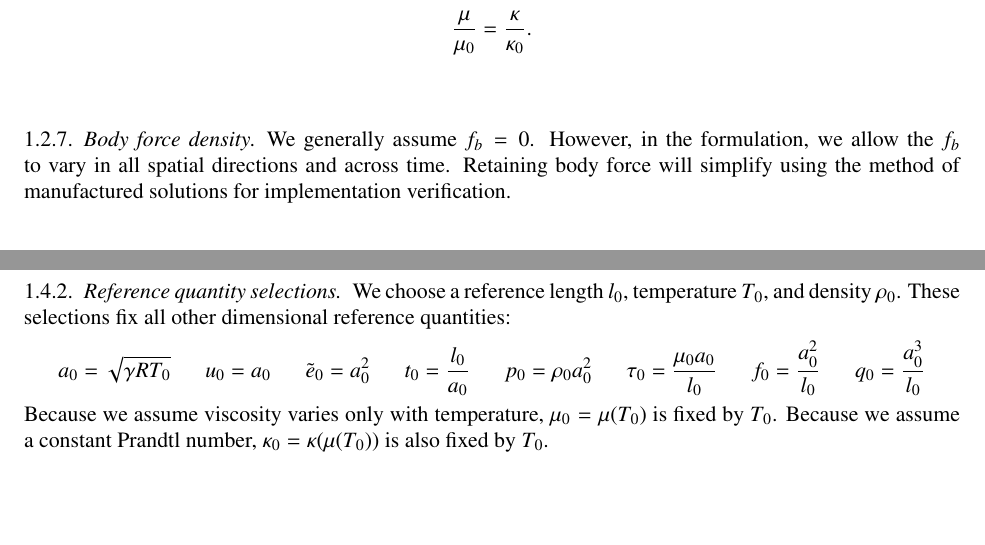
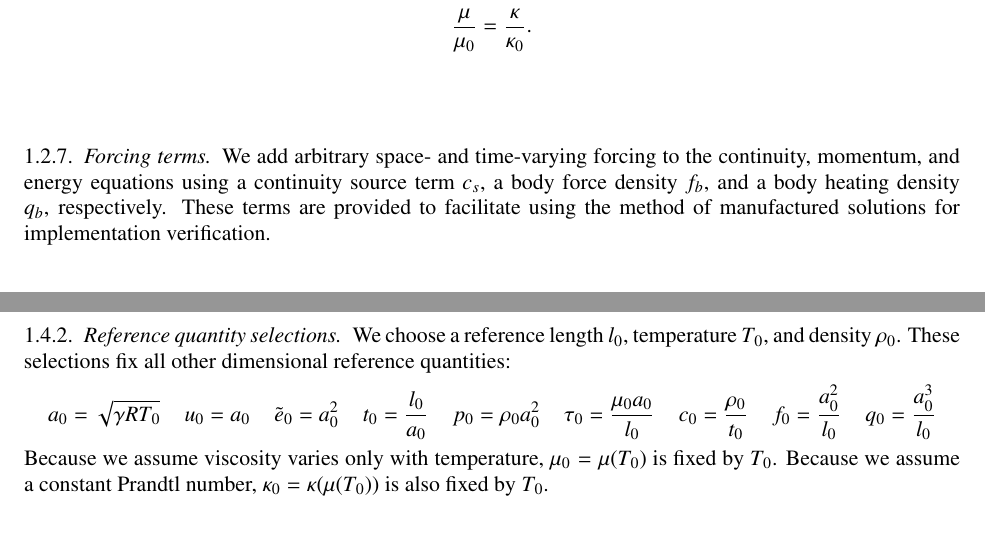
Before and after one commit to RhysU/underling, a LaTeX paper (doc/derivation.tex): two parts of pages 3 and 5 of 8, joined at a grey line, cut so that both start at the same text. Compiled offline with LaTeX, dvips and Ghostscript.

Commit message:
suzerain: add continuity source term to write up
git-svn-id: https://svn.ices.utexas.edu/repos/pecos/suzerain/trunk@6158 0bd85f0b-c151-43b9-a1e9-27231104551f

```diff
--- a/doc/derivation.tex
+++ b/doc/derivation.tex
@@ -328,16 +328,13 @@ so we assume
   \label{eq:mukappa}
 \end{align}
 
-\subsubsection{Body force density}
+\subsubsection{Forcing terms}
 
-We generally assume $f_{b}=0$.  However,
-in the formulation, we allow the $f_{b}$ to vary in all spatial
-directions and across time.  Retaining body force will simplify using
-the method of manufactured solutions for implementation verification.
-
-\subsubsection{Body heating density}
-
-We assume a space- and time-varying body heating density $q_{b}$.
+We add arbitrary space- and time-varying forcing to the continuity,
+momentum, and energy equations using a continuity source term $c_{s}$,
+a body force density $f_{b}$, and a body heating density $q_{b}$,
+respectively.  These terms are provided to facilitate using the method
+of manufactured solutions for implementation verification.
 
 \subsection{Dimensional equations}
 
@@ -504,6 +503,8 @@ quantities:
   &
   \tau_{0} &= \frac{\mu_{0}a_{0}}{l_{0}}
   &
+  c_{0} &= \frac{\rho_{0}}{t_{0}}
+  &
   f_{0} &= \frac{a_{0}^{2}}{l_{0}}
   &
   q_{0} &= \frac{a_{0}^{3}}{l_{0}}
```
Also changed, not shown: doc/derivation.tex (8 more changed lines).
